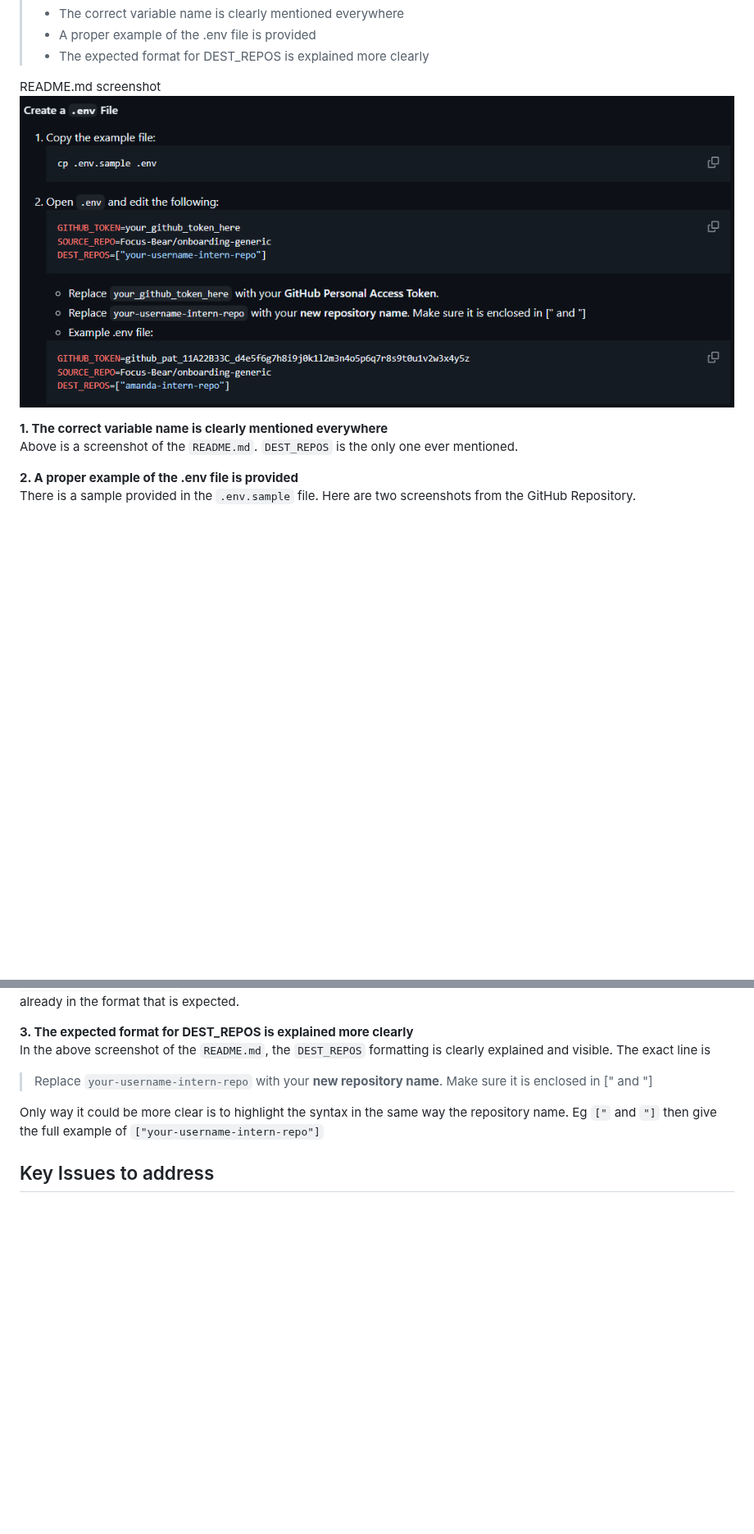
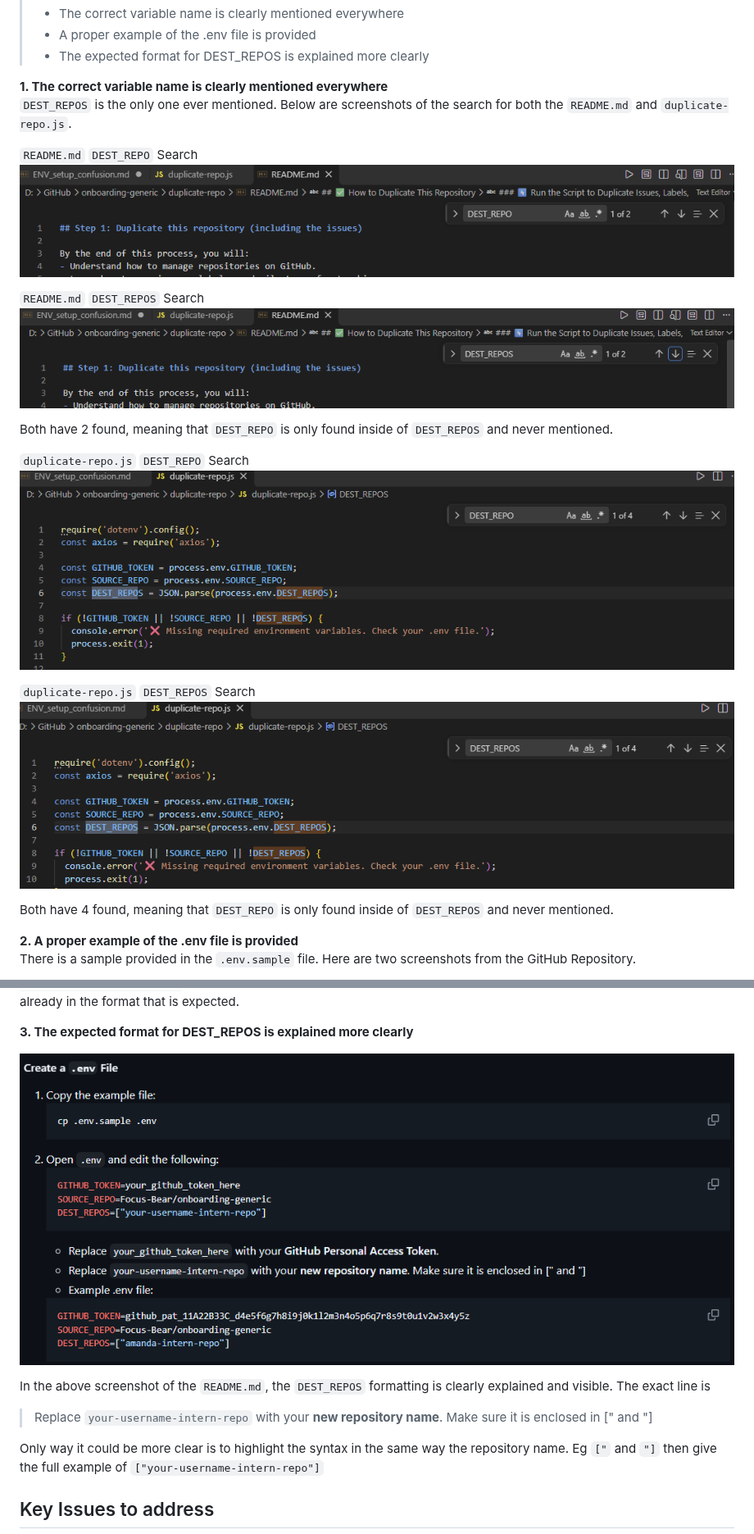
Before and after one commit to pdalpozzo/paul-dalpozzo-focusbear-intern-repo, a Markdown page: IssueWork/ENV_setup_confusion.md, 2 parts joined by grey strips. Shown at 82% size. Rendered like a GitHub page; pictures changed too: IssueWork/16_destrepofind.png (added), IssueWork/16_destreposonly.png (added), IssueWork/16_readmesearchrepo.png (added); blank space fills up the shorter version.

Commit message:
Updated issue 16
provided more screenshots of evidence I found

```diff
--- a/IssueWork/ENV_setup_confusion.md
+++ b/IssueWork/ENV_setup_confusion.md
@@ -33,11 +33,24 @@ I checked the `duplicate-repo.js`, `.env.sample` and `README.md`; they only cont
 >- A proper example of the .env file is provided
 >- The expected format for DEST_REPOS is explained more clearly
 
-README.md screenshot
-![README.md screenshot](16_variablename.png)
+**1. The correct variable name is clearly mentioned everywhere**
+`DEST_REPOS` is the only one ever mentioned. Below are screenshots of the search for both the `README.md` and `duplicate-repo.js`.
 
-**1. The correct variable name is clearly mentioned everywhere**
-Above is a screenshot of the `README.md`. `DEST_REPOS` is the only one ever mentioned.
+`README.md` `DEST_REPO` Search
+![](16_readmesearchrepo.png)
+
+`README.md` `DEST_REPOS` Search
+![](16_readmesearchrepos.png)
+
+Both have 2 found, meaning that `DEST_REPO` is only found inside of `DEST_REPOS` and never mentioned.
+
+`duplicate-repo.js` `DEST_REPO` Search
+![](16_destrepofind.png)
+
+`duplicate-repo.js` `DEST_REPOS` Search
+![](16_destreposonly.png)
+
+Both have 4 found, meaning that `DEST_REPO` is only found inside of `DEST_REPOS` and never mentioned.
 
 **2. A proper example of the .env file is provided**
 There is a sample provided in the `.env.sample` file. Here are two screenshots from the GitHub Repository.
@@ -49,6 +62,9 @@ This clearly shows the `.env.sample` file.
 This clearly shows the contents of the sample file. While it does not match the instructions in the `README.md` word for word, it seems clear to me that `DEST_REPOS=["your-username-intern-repo"]` and `DEST_REPOS=["YOUR_USERNAME/focus-bear-generic-onboarding"]` are in the same location and are the same variable. You can also see that the example is already in the format that is expected.
 
 **3. The expected format for DEST_REPOS is explained more clearly**
+
+![README.md screenshot](16_variablename.png)
+
 In the above screenshot of the `README.md`, the `DEST_REPOS` formatting is clearly explained and visible. The exact line is
 >Replace `your-username-intern-repo` with your **new repository name**. Make sure it is enclosed in [" and "]
 
```
